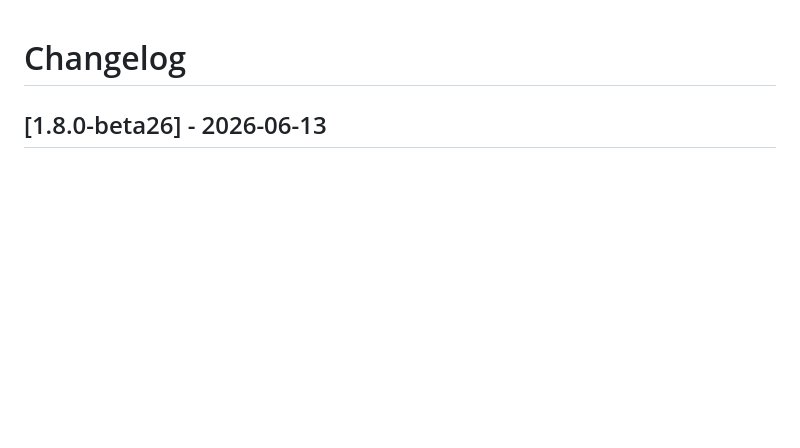
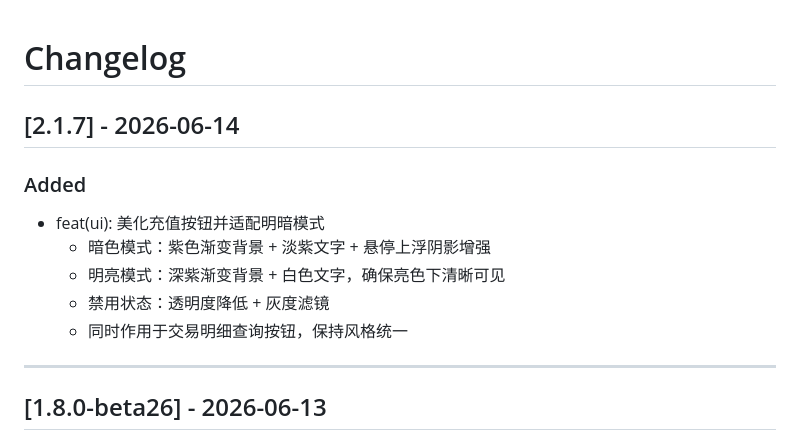
Before and after one commit to 272416939/pve-multi-user-panel, a Markdown page: CHANGELOG.md, the part around the change. Drawn GitHub-style; blank space fills up the shorter version.

Commit message:
docs(changelog): 更新 v2.1.7 变更日志

```diff
--- a/CHANGELOG.md
+++ b/CHANGELOG.md
@@ -1,4 +1,15 @@
 # Changelog
+
+## [2.1.7] - 2026-06-14
+
+### Added
+- feat(ui): 美化充值按钮并适配明暗模式
+  - 暗色模式：紫色渐变背景 + 淡紫文字 + 悬停上浮阴影增强
+  - 明亮模式：深紫渐变背景 + 白色文字，确保亮色下清晰可见
+  - 禁用状态：透明度降低 + 灰度滤镜
+  - 同时作用于交易明细查询按钮，保持风格统一
+
+---
 
 ## [1.8.0-beta26] - 2026-06-13
 
```
